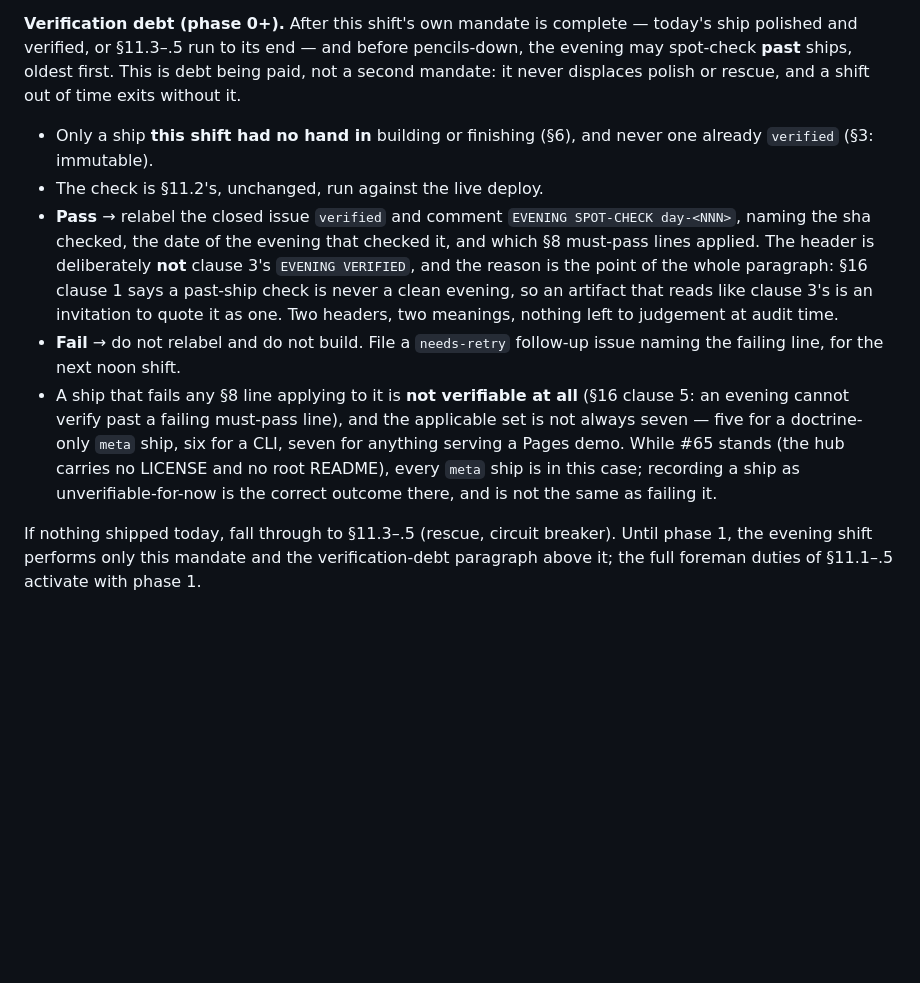
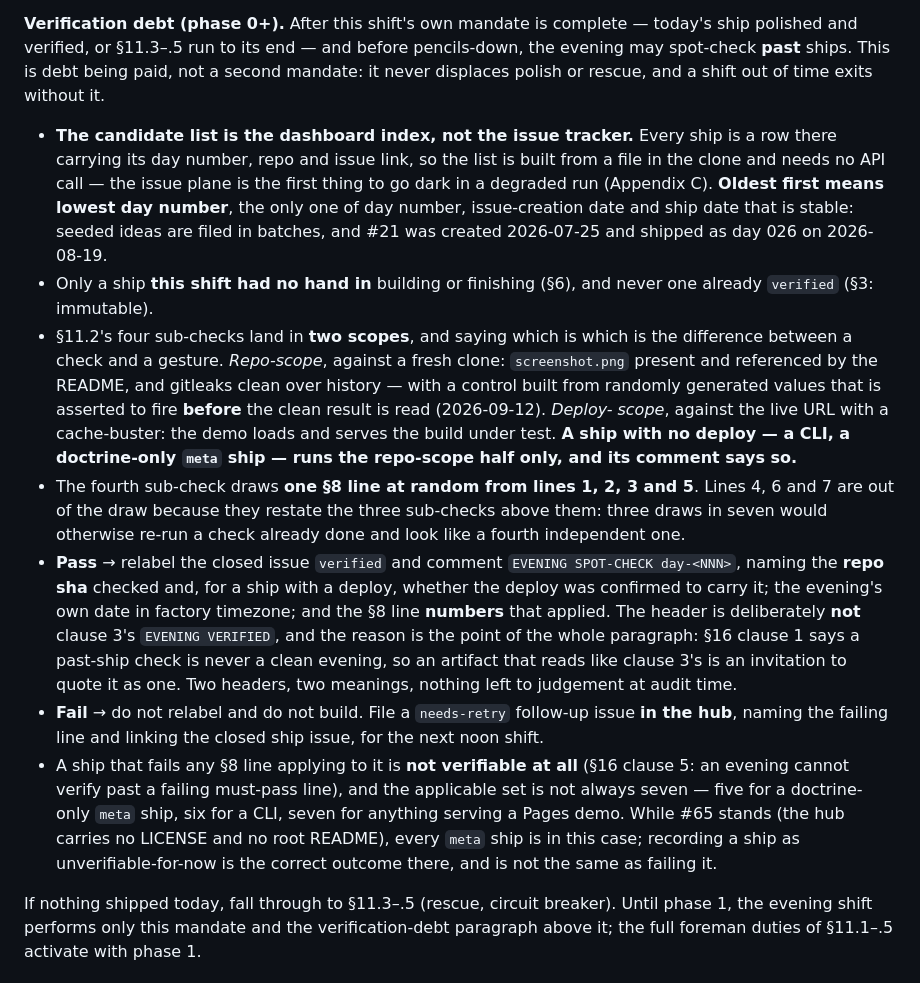
Before and after one commit to yinggarykairui/factory-hub, a Markdown page: MANUAL.md, the part around the change. Drawn GitHub-style; blank space fills up the shorter version.

Commit message:
fix: the canary could not execute the paragraph as written — six ways
A dry run of the new procedure against day 026 (critic-loop) passed all four
of §11.2's sub-checks on the target, and could not carry out the procedure
end to end. Six defects in the text, all closed here:

- The candidate list had no source. Enumerating closed ship issues needs the
  issue plane, which is the first thing to go dark; the dashboard index is a
  file in the clone and carries day number, repo and issue link. Named.
- "Oldest first" had three readings that disagree on this very target: #21
  was created 2026-07-25 and shipped as day 026 on 2026-08-19. Fixed to
  lowest day number.
- "Run against the live deploy" was unobeyable and was my phrase, not
  §11.2's: gitleaks reads history and a deploy has none. Split into
  repo-scope and deploy-scope, with the no-deploy case stated.
- A CLI or meta ship got a line count but no sub-check shape. It now runs the
  repo-scope half and says so.
- The random draw duplicated an existing sub-check three times in seven —
  the canary drew 7, which is verbatim "demo link loads". Draw is now from
  lines 1, 2, 3 and 5.
- "Naming the sha" was ambiguous between ship sha, repo tip and deployed
  sha, and the comment's date and line notation were undetermined. All three
  fixed; the fail branch now says which repo the follow-up is filed in.

Six further canary findings are residuals, not defects in this edit, and are
filed rather than fixed here.

Issue #55

```diff
--- a/MANUAL.md
+++ b/MANUAL.md
@@ -378,30 +378,50 @@ today counts.
 
 **Verification debt (phase 0+).** After this shift's own mandate is complete —
 today's ship polished and verified, or §11.3–.5 run to its end — and before
-pencils-down, the evening may spot-check **past** ships, oldest first. This is
-debt being paid, not a second mandate: it never displaces polish or rescue, and
-a shift out of time exits without it.
+pencils-down, the evening may spot-check **past** ships. This is debt being
+paid, not a second mandate: it never displaces polish or rescue, and a shift
+out of time exits without it.
 
+- **The candidate list is the dashboard index, not the issue tracker.** Every
+  ship is a row there carrying its day number, repo and issue link, so the list
+  is built from a file in the clone and needs no API call — the issue plane is
+  the first thing to go dark in a degraded run (Appendix C). **Oldest first
+  means lowest day number**, the only one of day number, issue-creation date
+  and ship date that is stable: seeded ideas are filed in batches, and #21 was
+  created 2026-07-25 and shipped as day 026 on 2026-08-19.
 - Only a ship **this shift had no hand in** building or finishing (§6), and
   never one already `verified` (§3: immutable).
-- The check is §11.2's, unchanged, run against the live deploy.
+- §11.2's four sub-checks land in **two scopes**, and saying which is which is
+  the difference between a check and a gesture. *Repo-scope*, against a fresh
+  clone: `screenshot.png` present and referenced by the README, and gitleaks
+  clean over history — with a control built from randomly generated values that
+  is asserted to fire **before** the clean result is read (2026-09-12). *Deploy-
+  scope*, against the live URL with a cache-buster: the demo loads and serves
+  the build under test. **A ship with no deploy — a CLI, a doctrine-only
+  `meta` ship — runs the repo-scope half only, and its comment says so.**
+- The fourth sub-check draws **one §8 line at random from lines 1, 2, 3 and
+  5**. Lines 4, 6 and 7 are out of the draw because they restate the three
+  sub-checks above them: three draws in seven would otherwise re-run a check
+  already done and look like a fourth independent one.
 - **Pass** → relabel the closed issue `verified` and comment
-  `EVENING SPOT-CHECK day-<NNN>`, naming the sha checked, the date of the
-  evening that checked it, and which §8 must-pass lines applied. The header is
-  deliberately **not** clause 3's `EVENING VERIFIED`, and the reason is the
-  point of the whole paragraph: §16 clause 1 says a past-ship check is never a
-  clean evening, so an artifact that reads like clause 3's is an invitation to
-  quote it as one. Two headers, two meanings, nothing left to judgement at
-  audit time.
+  `EVENING SPOT-CHECK day-<NNN>`, naming the **repo sha** checked and, for a
+  ship with a deploy, whether the deploy was confirmed to carry it; the
+  evening's own date in factory timezone; and the §8 line **numbers** that
+  applied. The header is deliberately **not** clause 3's `EVENING VERIFIED`,
+  and the reason is the point of the whole paragraph: §16 clause 1 says a
+  past-ship check is never a clean evening, so an artifact that reads like
+  clause 3's is an invitation to quote it as one. Two headers, two meanings,
+  nothing left to judgement at audit time.
 - **Fail** → do not relabel and do not build. File a `needs-retry` follow-up
-  issue naming the failing line, for the next noon shift.
+  issue **in the hub**, naming the failing line and linking the closed ship
+  issue, for the next noon shift.
 - A ship that fails any §8 line applying to it is **not verifiable at all**
   (§16 clause 5: an evening cannot verify past a failing must-pass line), and
   the applicable set is not always seven — five for a doctrine-only `meta`
   ship, six for a CLI, seven for anything serving a Pages demo. While #65
   stands (the hub carries no LICENSE and no root README), every `meta` ship is
-  in this case; recording a ship as unverifiable-for-now is the correct
-  outcome there, and is not the same as failing it.
+  in this case; recording a ship as unverifiable-for-now is the correct outcome
+  there, and is not the same as failing it.
 
 If nothing shipped today, fall through to §11.3–.5 (rescue, circuit breaker). Until phase 1,
 the evening shift performs only this mandate and the verification-debt
```
